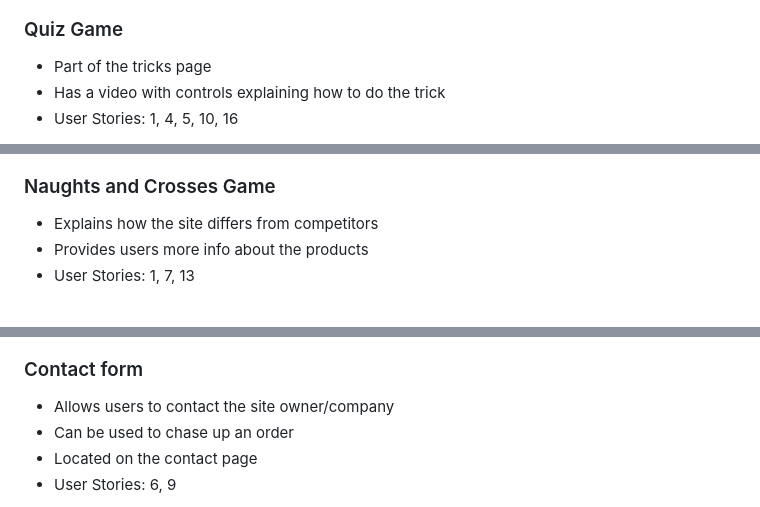
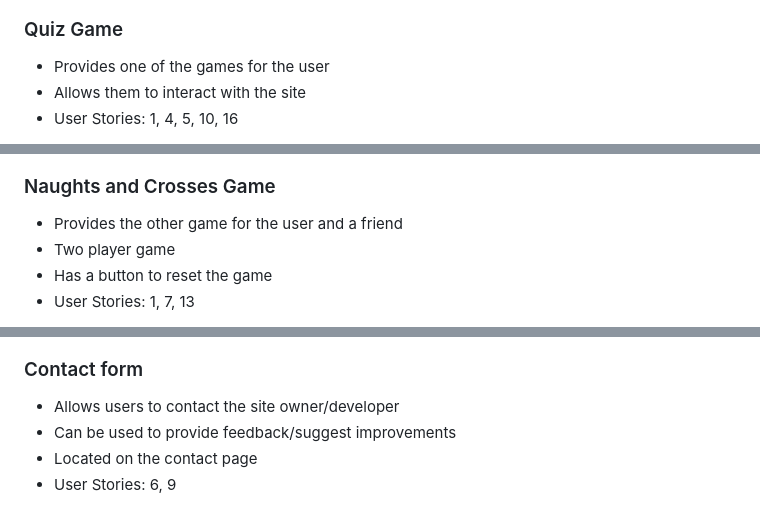
Before and after one commit to JarradBaker/CI_PP2_GameSpace, a Markdown page: README.md, 3 parts joined by grey strips. Rendered like a GitHub page.

```diff
--- a/README.md
+++ b/README.md
@@ -182,6 +176,6 @@ The website contains 5 pages including the 404 page, and a total of 13 features
 </details>
 
 ### Quiz Game
-- Part of the tricks page
-- Has a video with controls explaining how to do the trick
+- Provides one of the games for the user
+- Allows them to interact with the site
 - User Stories: 1, 4, 5, 10, 16
@@ -198,6 +193,7 @@ The website contains 5 pages including the 404 page, and a total of 13 features
 </details>
 
 ### Naughts and Crosses Game
-- Explains how the site differs from competitors
-- Provides users more info about the products
+- Provides the other game for the user and a friend
+- Two player game
+- Has a button to reset the game
 - User Stories: 1, 7, 13
@@ -206,8 +202,8 @@ The website contains 5 pages including the 404 page, and a total of 13 features
 </details>
 
 ### Contact form
-- Allows users to contact the site owner/company
-- Can be used to chase up an order
+- Allows users to contact the site owner/developer
+- Can be used to provide feedback/suggest improvements
 - Located on the contact page
 - User Stories: 6, 9
 <details><summary>Contact Form</Summary>
```
Also changed, not shown: other parts of README.md (+26 -31 lines).
